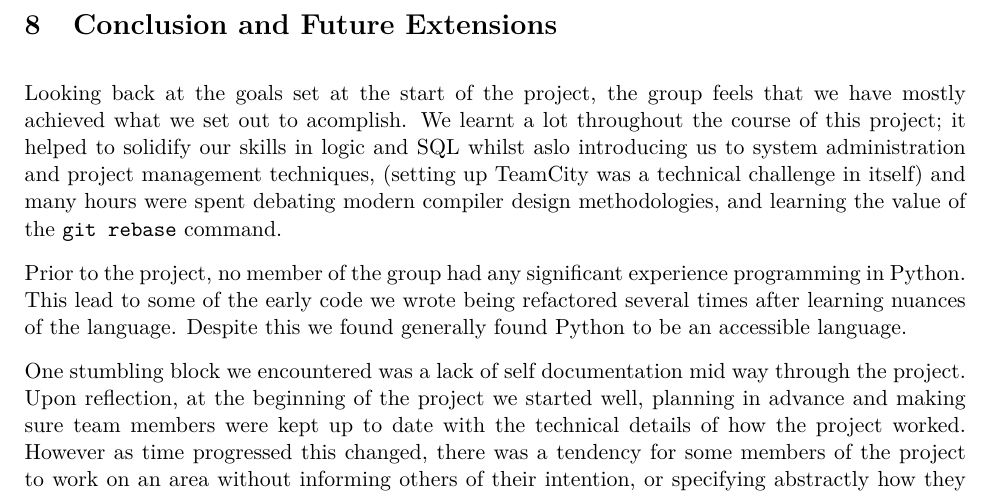
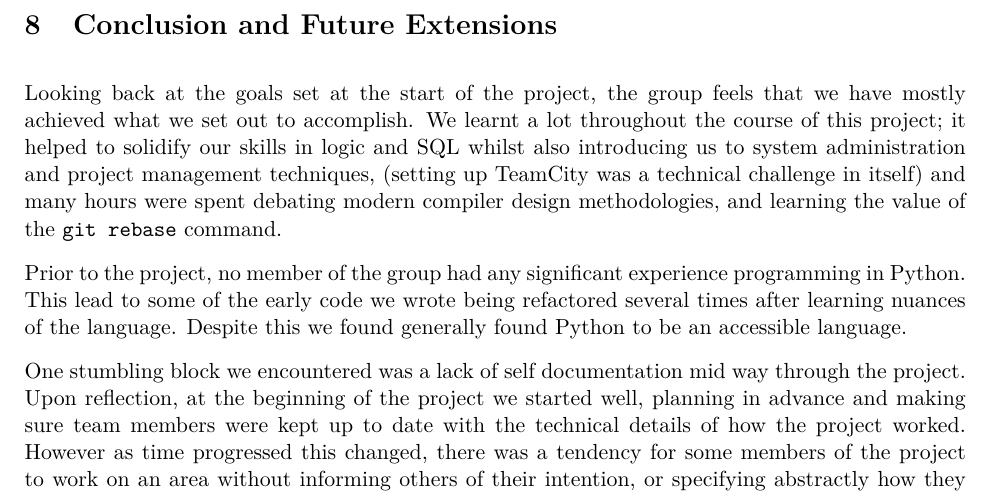
Before and after one commit to Tedworthy/ATLAST, a LaTeX document (report/report.tex): part of page 40 of 54, cut so that both start at the same text. Compiled offline with pdfLaTeX.

Commit message:
report final?

```diff
--- a/report/report.tex
+++ b/report/report.tex
@@ -1976,9 +1976,9 @@
 \section{Conclusion and Future Extensions}
 
   Looking back at the goals set at the start of the project, the group feels
-  that we have mostly achieved what we set out to acomplish. We learnt a lot
+  that we have mostly achieved what we set out to accomplish. We learnt a lot
   throughout the course of this project; it helped to solidify our skills in
-  logic and SQL whilst aslo introducing us to system administration and project
+  logic and SQL whilst also introducing us to system administration and project
   management techniques, (setting up TeamCity was a technical challenge in itself)
   and many hours were spent debating modern compiler design methodologies, and
   learning the value of the \texttt{git rebase} command.
```
